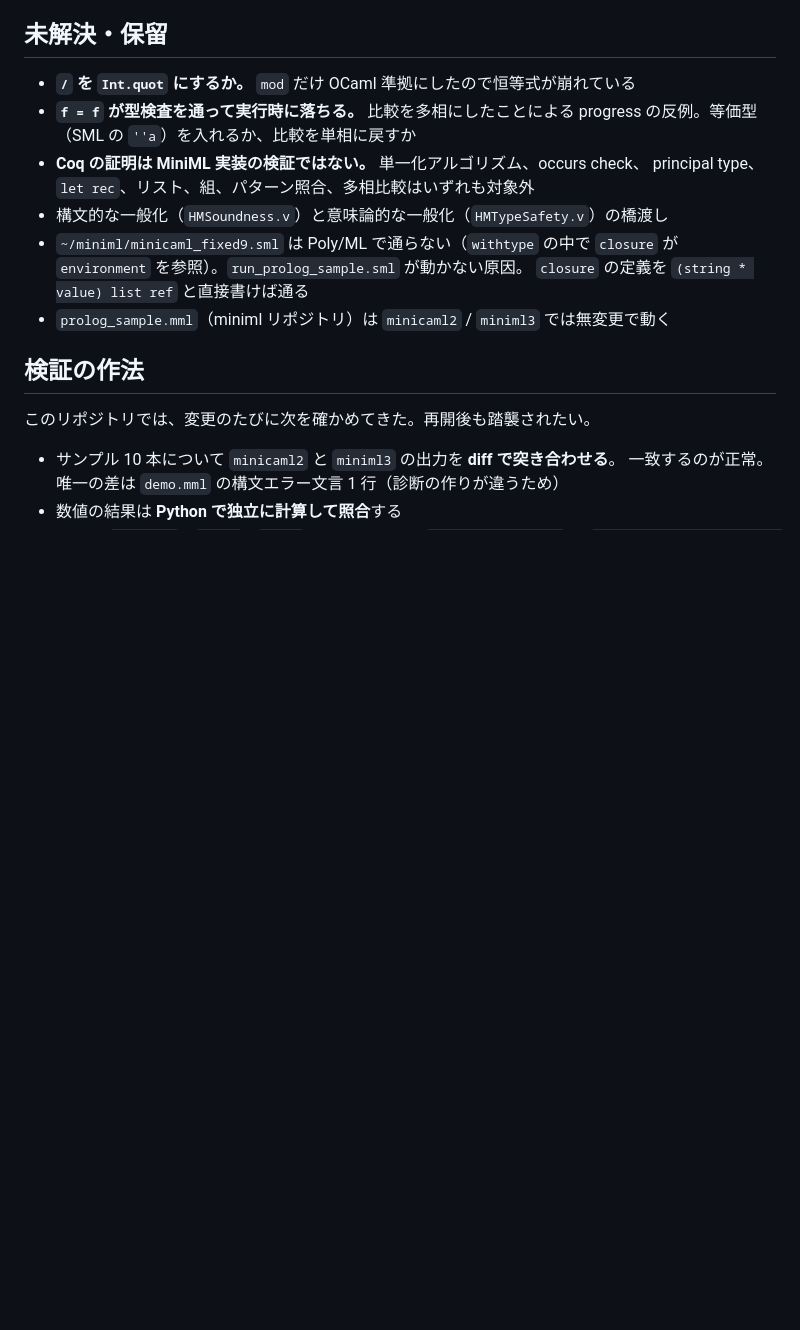
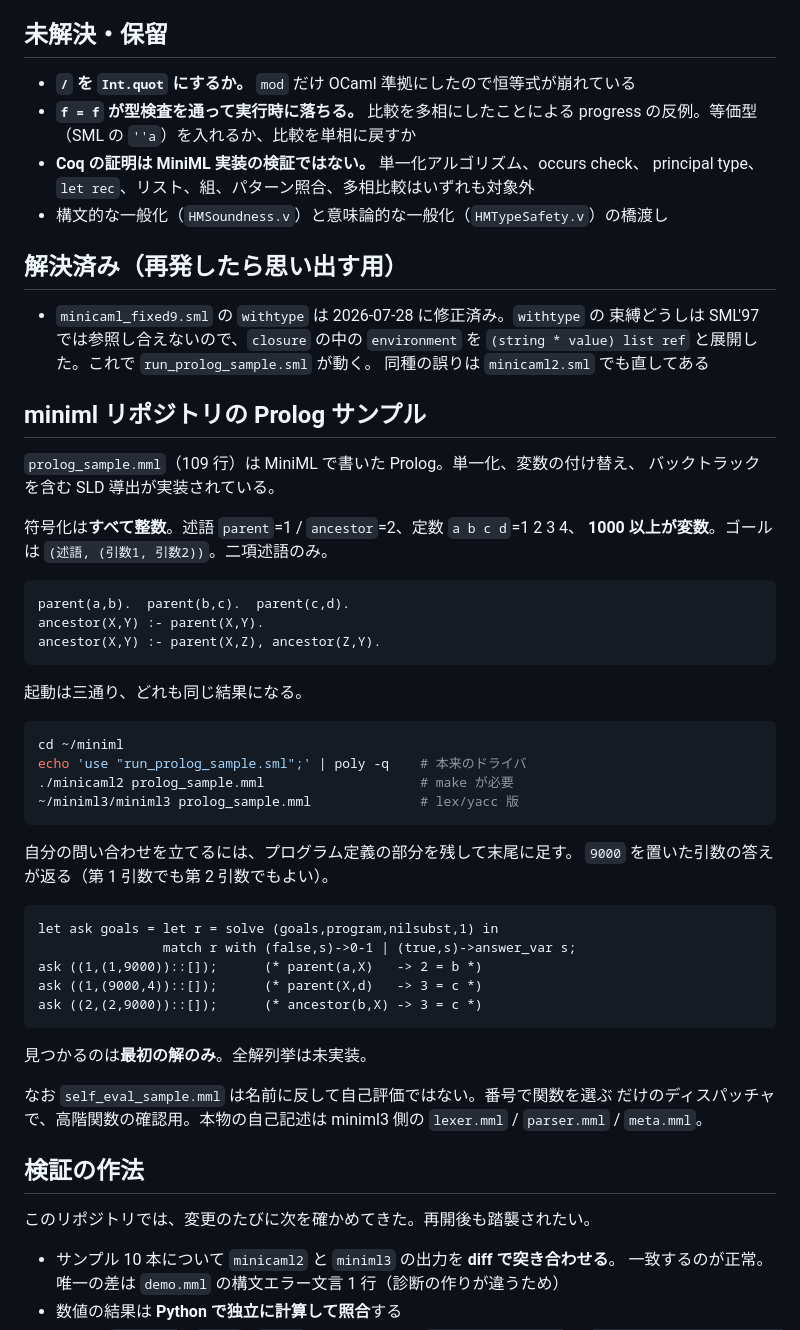
Before and after one commit to yaskodama/miniml3, a Markdown page: HANDOFF.md, the part around the change. Drawn GitHub-style; blank space fills up the shorter version.

Commit message:
HANDOFF.md: record the Prolog sample and retire a fixed item
The withtype repair to minicaml_fixed9.sml landed, so the note calling it an
open problem was stale.  It moves to a short "already fixed" section, kept
rather than deleted because the same mistake is easy to make again: withtype
bindings may not refer to one another in SML'97, and both minicaml2.sml and
minicaml_fixed9.sml tripped on it.

Adds a section on prolog_sample.mml in the miniml repository, which had not
been written down anywhere: that everything is encoded as integers, with
predicates 1 and 2, constants 1..4 and anything from 1000 up being a variable;
the three ways to launch it, all of which now agree; and how to pose one's own
query, including that 9000 may sit in either argument position because
unification does not distinguish input from output.  It also records that only
the first solution is found.

Notes that self_eval_sample.mml is not a self-evaluator despite the name --
it dispatches on an integer to pick a function -- so that it is not mistaken
for the real self-hosted stages in miniml3.

Co-Authored-By: Claude Opus 5 (1M context) <noreply@anthropic.com>

````diff
--- a/HANDOFF.md
+++ b/HANDOFF.md
@@ -88,10 +88,53 @@ lualatex -interaction=nonstopmode survey_mc_typeinference.tex  # 2 回
 - **Coq の証明は MiniML 実装の検証ではない。** 単一化アルゴリズム、occurs check、
   principal type、`let rec`、リスト、組、パターン照合、多相比較はいずれも対象外
 - 構文的な一般化（`HMSoundness.v`）と意味論的な一般化（`HMTypeSafety.v`）の橋渡し
-- `~/miniml/minicaml_fixed9.sml` は Poly/ML で通らない（`withtype` の中で
-  `closure` が `environment` を参照）。`run_prolog_sample.sml` が動かない原因。
-  `closure` の定義を `(string * value) list ref` と直接書けば通る
-- `prolog_sample.mml`（miniml リポジトリ）は `minicaml2` / `miniml3` では無変更で動く
+
+## 解決済み（再発したら思い出す用）
+
+- `minicaml_fixed9.sml` の `withtype` は 2026-07-28 に修正済み。`withtype` の
+  束縛どうしは SML'97 では参照し合えないので、`closure` の中の `environment` を
+  `(string * value) list ref` と展開した。これで `run_prolog_sample.sml` が動く。
+  同種の誤りは `minicaml2.sml` でも直してある
+
+## miniml リポジトリの Prolog サンプル
+
+`prolog_sample.mml`（109 行）は MiniML で書いた Prolog。単一化、変数の付け替え、
+バックトラックを含む SLD 導出が実装されている。
+
+符号化は**すべて整数**。述語 `parent`=1 / `ancestor`=2、定数 `a b c d`=1 2 3 4、
+**1000 以上が変数**。ゴールは `(述語, (引数1, 引数2))`。二項述語のみ。
+
+```prolog
+parent(a,b).  parent(b,c).  parent(c,d).
+ancestor(X,Y) :- parent(X,Y).
+ancestor(X,Y) :- parent(X,Z), ancestor(Z,Y).
+```
+
+起動は三通り、どれも同じ結果になる。
+
+```sh
+cd ~/miniml
+echo 'use "run_prolog_sample.sml";' | poly -q    # 本来のドライバ
+./minicaml2 prolog_sample.mml                    # make が必要
+~/miniml3/miniml3 prolog_sample.mml              # lex/yacc 版
+```
+
+自分の問い合わせを立てるには、プログラム定義の部分を残して末尾に足す。
+`9000` を置いた引数の答えが返る（第 1 引数でも第 2 引数でもよい）。
+
+```sml
+let ask goals = let r = solve (goals,program,nilsubst,1) in
+                match r with (false,s)->0-1 | (true,s)->answer_var s;
+ask ((1,(1,9000))::[]);      (* parent(a,X)   -> 2 = b *)
+ask ((1,(9000,4))::[]);      (* parent(X,d)   -> 3 = c *)
+ask ((2,(2,9000))::[]);      (* ancestor(b,X) -> 3 = c *)
+```
+
+見つかるのは**最初の解のみ**。全解列挙は未実装。
+
+なお `self_eval_sample.mml` は名前に反して自己評価ではない。番号で関数を選ぶ
+だけのディスパッチャで、高階関数の確認用。本物の自己記述は miniml3 側の
+`lexer.mml` / `parser.mml` / `meta.mml`。
 
 ## 検証の作法
 
````
